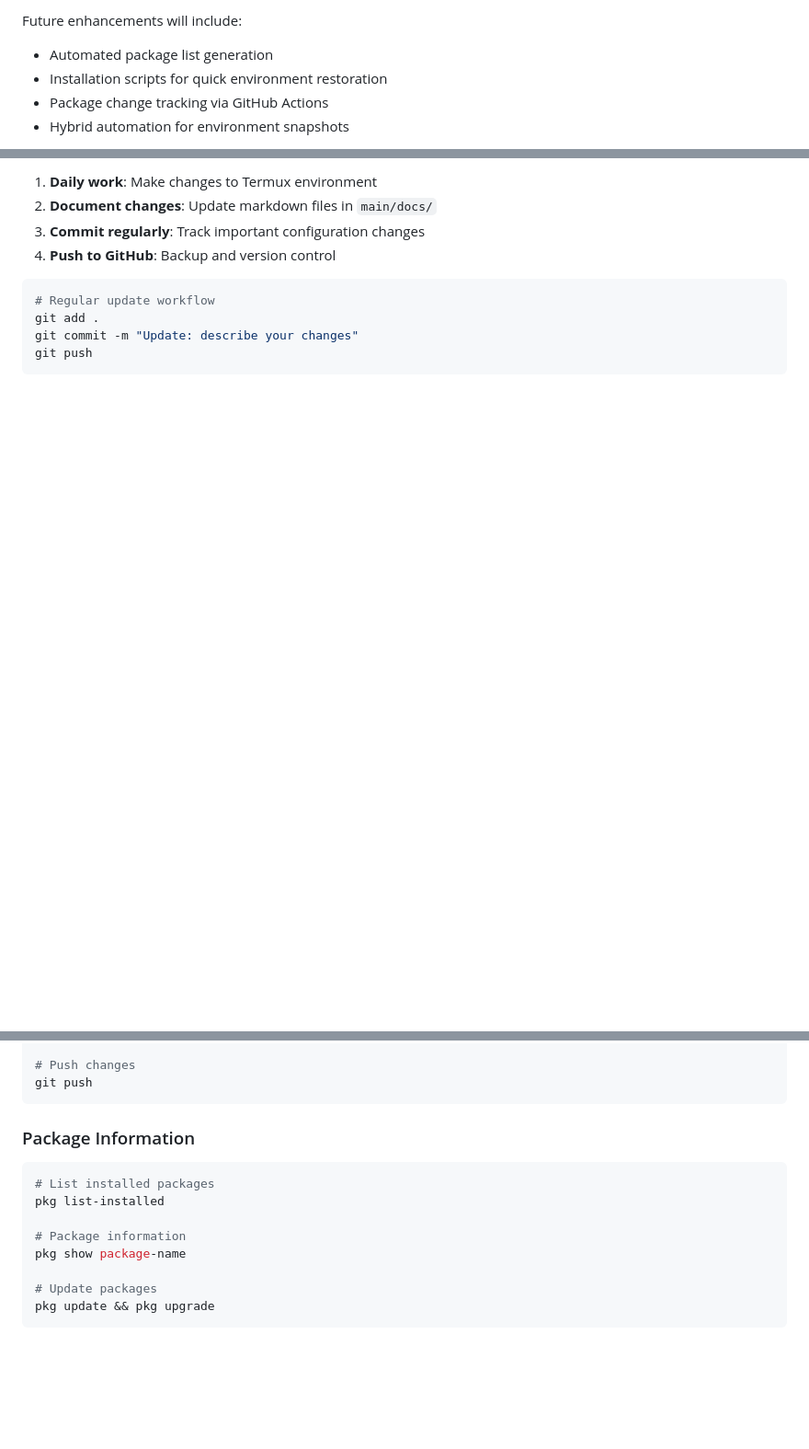
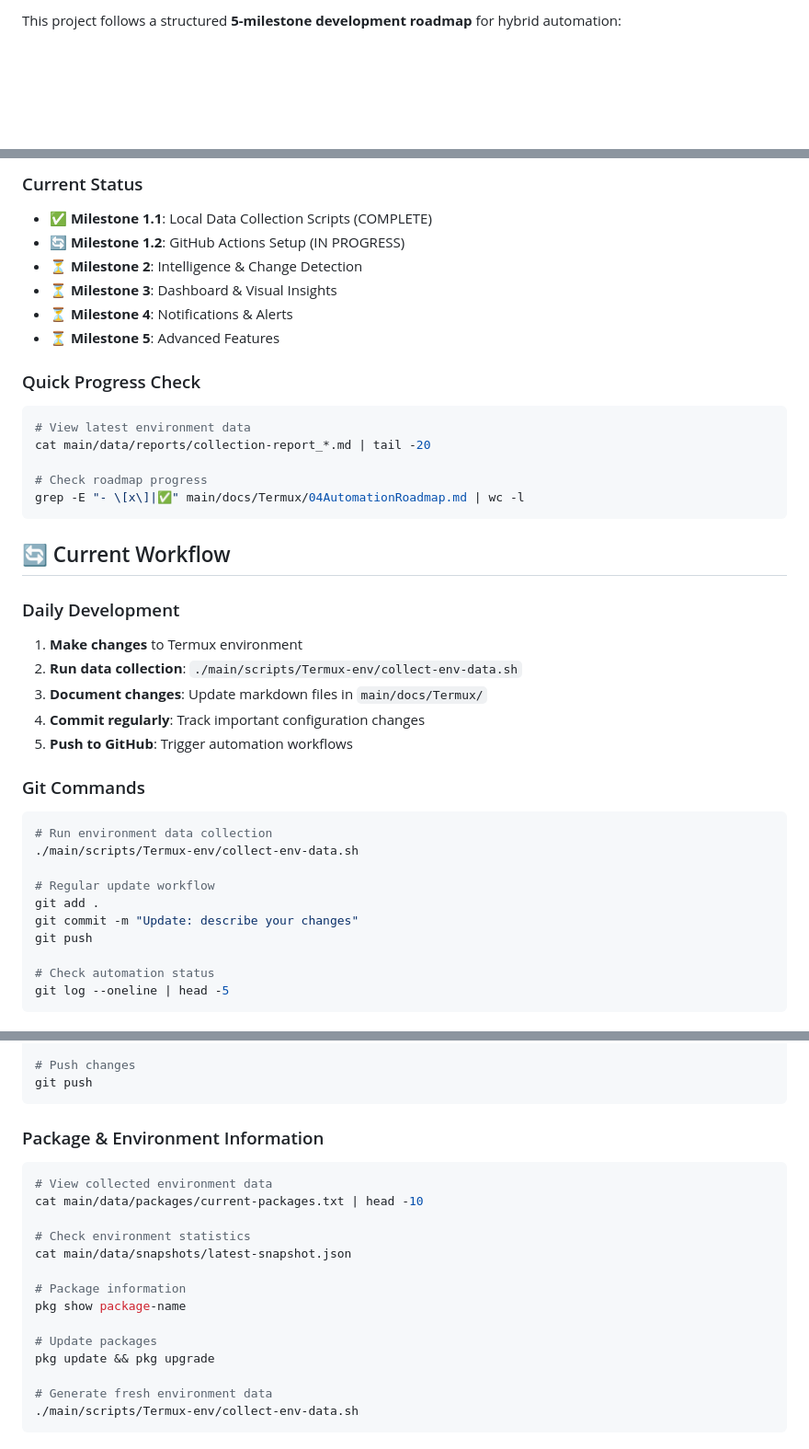
Before and after one commit to istinic/Termux-env, a Markdown page: README.md, 3 parts joined by grey strips. Shown at 92% size. Drawn GitHub-style; blank space fills up the shorter version.

````diff
--- a/README.md
+++ b/README.md
@@ -61,7 +73,3 @@ git clone git@github.com:yourusername/termux-environment.git .
 
-Future enhancements will include:
-- Automated package list generation
-- Installation scripts for quick environment restoration
-- Package change tracking via GitHub Actions
-- Hybrid automation for environment snapshots
+This project follows a structured **5-milestone development roadmap** for hybrid automation:
 
@@ -69,13 +77,41 @@ Future enhancements will include:
 
-1. **Daily work**: Make changes to Termux environment
-2. **Document changes**: Update markdown files in `main/docs/`
-3. **Commit regularly**: Track important configuration changes
-4. **Push to GitHub**: Backup and version control
+### Current Status
+- ✅ **Milestone 1.1**: Local Data Collection Scripts (COMPLETE)
+- 🔄 **Milestone 1.2**: GitHub Actions Setup (IN PROGRESS)
+- ⏳ **Milestone 2**: Intelligence & Change Detection
+- ⏳ **Milestone 3**: Dashboard & Visual Insights
+- ⏳ **Milestone 4**: Notifications & Alerts
+- ⏳ **Milestone 5**: Advanced Features
 
+### Quick Progress Check
 ```bash
+# View latest environment data
+cat main/data/reports/collection-report_*.md | tail -20
+
+# Check roadmap progress
+grep -E "- \[x\]|✅" main/docs/Termux/04AutomationRoadmap.md | wc -l
+```
+
+## 🔄 Current Workflow
+
+### Daily Development
+1. **Make changes** to Termux environment
+2. **Run data collection**: `./main/scripts/Termux-env/collect-env-data.sh`
+3. **Document changes**: Update markdown files in `main/docs/Termux/`
+4. **Commit regularly**: Track important configuration changes
+5. **Push to GitHub**: Trigger automation workflows
+
+### Git Commands
+```bash
+# Run environment data collection
+./main/scripts/Termux-env/collect-env-data.sh
+
 # Regular update workflow
 git add .
 git commit -m "Update: describe your changes"
 git push
+
+# Check automation status
+git log --oneline | head -5
 ```
 
@@ -93,15 +129,21 @@ git log --oneline
 git push
 ```
 
-### Package Information
+### Package & Environment Information
 ```bash
-# List installed packages
-pkg list-installed
+# View collected environment data
+cat main/data/packages/current-packages.txt | head -10
+
+# Check environment statistics
+cat main/data/snapshots/latest-snapshot.json
 
 # Package information
 pkg show package-name
 
 # Update packages
 pkg update && pkg upgrade
+
+# Generate fresh environment data
+./main/scripts/Termux-env/collect-env-data.sh
 ```
 
````
Also changed, not shown: other parts of README.md (+37 -25 lines), CHANGELOG.md (added, +39 -0 lines), ROADMAP.md (added, +23 -0 lines).
